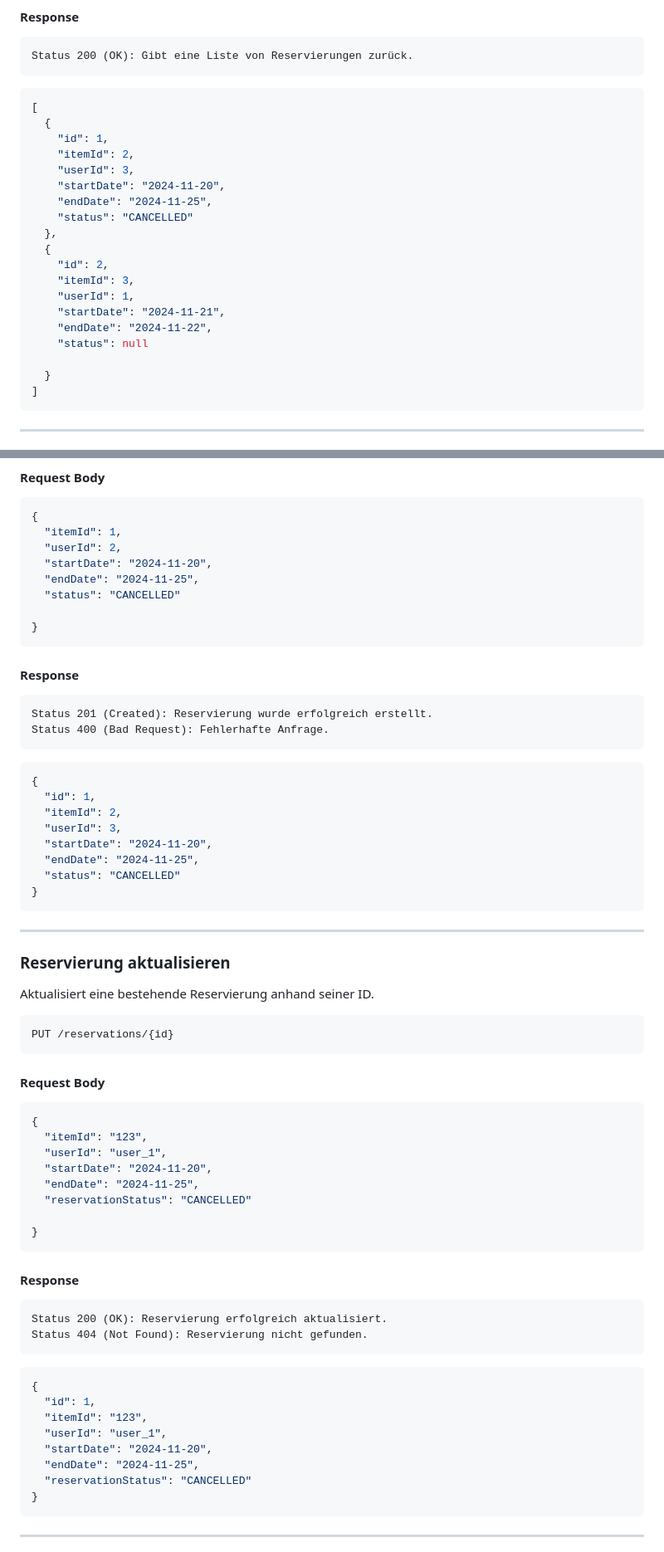
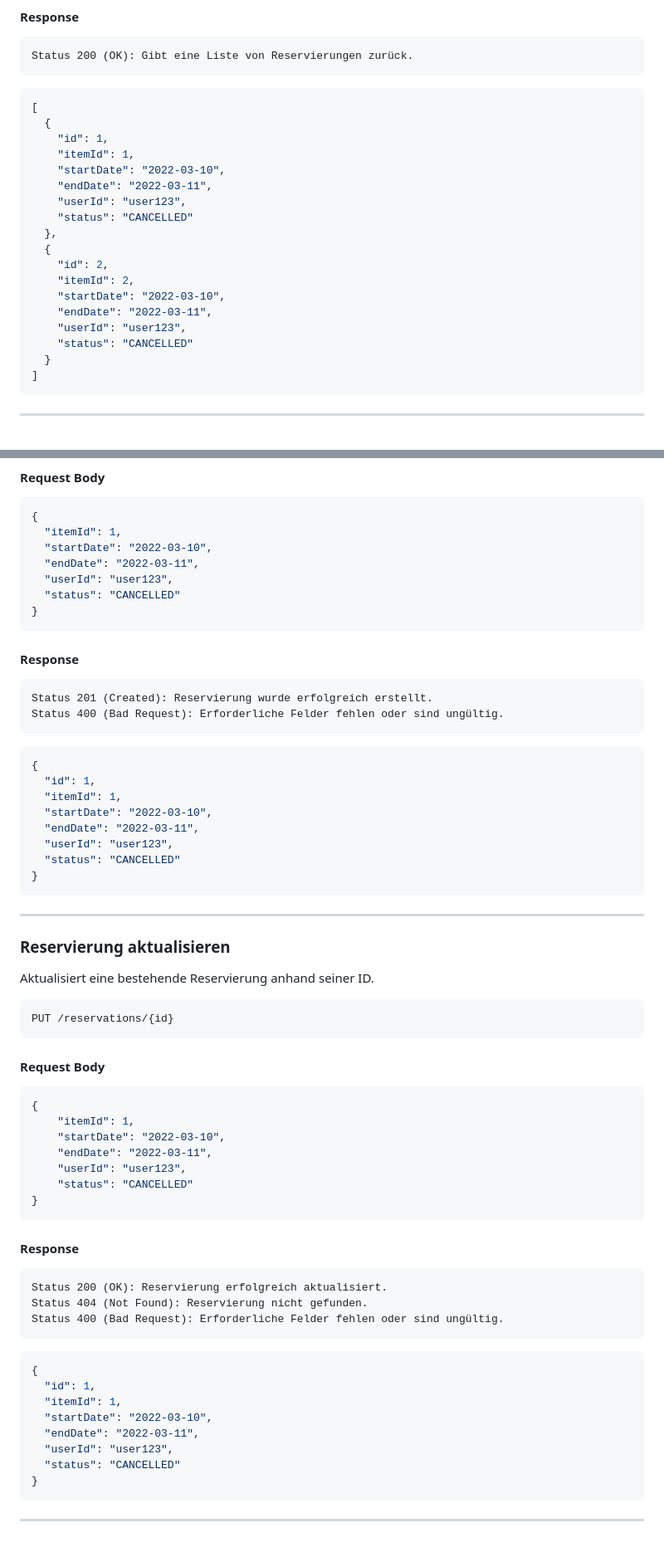
Before and after one commit to thiws24/equiplifi, a Markdown page: backend/reservationservice/README.md, 2 parts joined by grey strips. Shown: that part at 83% size. Rendered like a GitHub page.

````diff
--- a/backend/reservationservice/README.md
+++ b/backend/reservationservice/README.md
@@ -20,20 +70,19 @@ GET  /reservations
 [
   {
     "id": 1,
-    "itemId": 2,
-    "userId": 3,
-    "startDate": "2024-11-20",
-    "endDate": "2024-11-25",
+    "itemId": 1,
+    "startDate": "2022-03-10",
+    "endDate": "2022-03-11",
+    "userId": "user123",
     "status": "CANCELLED"
   },
   {
     "id": 2,
-    "itemId": 3,
-    "userId": 1,
-    "startDate": "2024-11-21",
-    "endDate": "2024-11-22",
-    "status": null
-
+    "itemId": 2,
+    "startDate": "2022-03-10",
+    "endDate": "2022-03-11",
+    "userId": "user123",
+    "status": "CANCELLED"
   }
 ]
 ```
@@ -53,26 +102,25 @@ POST /reservations
 ```json
 {
   "itemId": 1,
-  "userId": 2,
-  "startDate": "2024-11-20",
-  "endDate": "2024-11-25",
+  "startDate": "2022-03-10",
+  "endDate": "2022-03-11",
+  "userId": "user123",
   "status": "CANCELLED"
-
 }
 ```
 
 #### Response
 
     Status 201 (Created): Reservierung wurde erfolgreich erstellt.
-    Status 400 (Bad Request): Fehlerhafte Anfrage.
+    Status 400 (Bad Request): Erforderliche Felder fehlen oder sind ungültig.
 
 ```json
 {
   "id": 1,
-  "itemId": 2,
-  "userId": 3,
-  "startDate": "2024-11-20",
-  "endDate": "2024-11-25",
+  "itemId": 1,
+  "startDate": "2022-03-10",
+  "endDate": "2022-03-11",
+  "userId": "user123",
   "status": "CANCELLED"
 }
 ```
@@ -91,12 +139,11 @@ PUT /reservations/{id}
 
 ```json
 {
-  "itemId": "123",
-  "userId": "user_1",
-  "startDate": "2024-11-20",
-  "endDate": "2024-11-25",
-  "reservationStatus": "CANCELLED"
-
+    "itemId": 1,
+    "startDate": "2022-03-10",
+    "endDate": "2022-03-11",
+    "userId": "user123",
+    "status": "CANCELLED"
 }
 ```
 
@@ -104,15 +151,16 @@ PUT /reservations/{id}
 
     Status 200 (OK): Reservierung erfolgreich aktualisiert.
     Status 404 (Not Found): Reservierung nicht gefunden.
+    Status 400 (Bad Request): Erforderliche Felder fehlen oder sind ungültig.
 
 ```json
 {
   "id": 1,
-  "itemId": "123",
-  "userId": "user_1",
-  "startDate": "2024-11-20",
-  "endDate": "2024-11-25",
-  "reservationStatus": "CANCELLED"
+  "itemId": 1,
+  "startDate": "2022-03-10",
+  "endDate": "2022-03-11",
+  "userId": "user123",
+  "status": "CANCELLED"
 }
 ```
 
````
Also changed, not shown: other parts of backend/reservationservice/README.md (+51 -1 lines).
